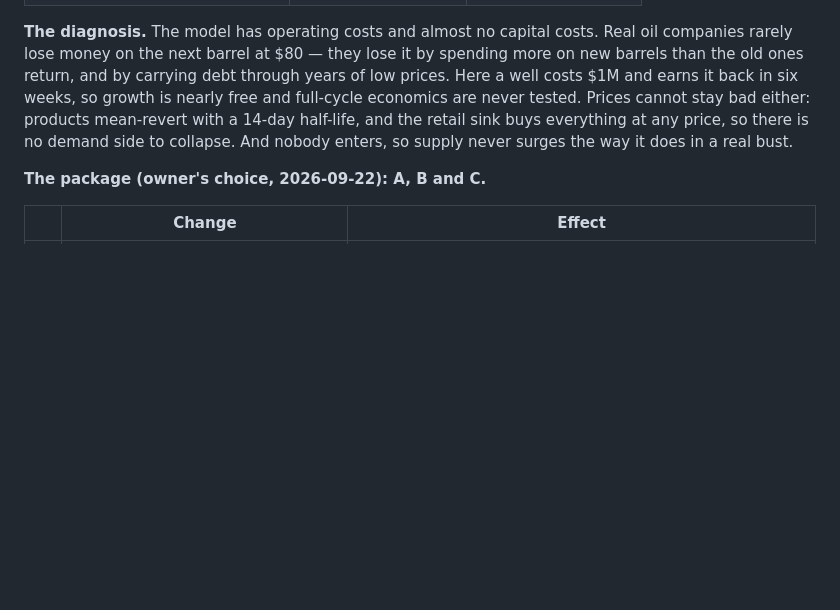
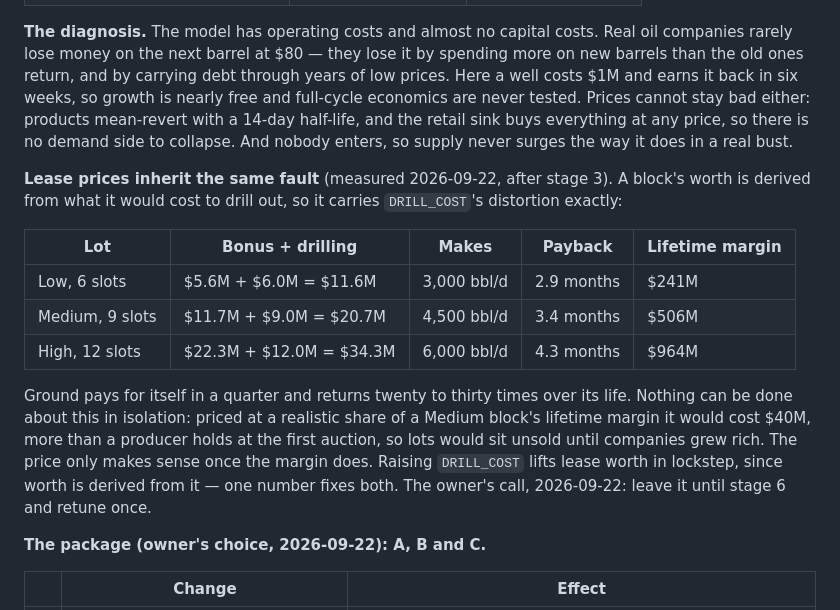
Before and after one commit to protheus99/hormuz, a Markdown page: hormuz-master.md, the part around the change. GitHub-like rendering; blank space fills up the shorter version.

Commit message:
Measure what a lease really returns, for the stage 6 pass
The owner judged lease prices low. Measured all in, bonus plus the
drilling a block still needs: payback is 2.9 to 4.3 months, and a
lease returns twenty to thirty times its cost over its life.

The cause is not the auction. A block's worth is derived from what it
would cost to drill out, so it inherits DRILL_COST's distortion
exactly - the same number section 12A.8 already measured as roughly
five times too cheap.

It cannot be fixed in isolation either: priced at a realistic share of
a Medium block's lifetime margin it would cost $40M, more than a
producer holds at the first auction, and lots would sit unsold until
companies grew rich. Raising DRILL_COST lifts lease worth in lockstep.

Owner's call: leave it until stage 6 and retune once. The table is in
the spec so the pass starts from numbers rather than from a feeling.

Co-Authored-By: Claude Opus 5 <noreply@anthropic.com>

```diff
--- a/hormuz-master.md
+++ b/hormuz-master.md
@@ -1270,6 +1270,22 @@ cannot stay bad either: products mean-revert with a 14-day half-life, and the re
 everything at any price, so there is no demand side to collapse. And nobody enters, so supply never
 surges the way it does in a real bust.
 
+**Lease prices inherit the same fault** (measured 2026-09-22, after stage 3). A block's worth is
+derived from what it would cost to drill out, so it carries `DRILL_COST`'s distortion exactly:
+
+| Lot | Bonus + drilling | Makes | Payback | Lifetime margin |
+|---|---|---|---|---|
+| Low, 6 slots | $5.6M + $6.0M = $11.6M | 3,000 bbl/d | 2.9 months | $241M |
+| Medium, 9 slots | $11.7M + $9.0M = $20.7M | 4,500 bbl/d | 3.4 months | $506M |
+| High, 12 slots | $22.3M + $12.0M = $34.3M | 6,000 bbl/d | 4.3 months | $964M |
+
+Ground pays for itself in a quarter and returns twenty to thirty times over its life. Nothing can be
+done about this in isolation: priced at a realistic share of a Medium block's lifetime margin it
+would cost $40M, more than a producer holds at the first auction, so lots would sit unsold until
+companies grew rich. The price only makes sense once the margin does. Raising `DRILL_COST` lifts
+lease worth in lockstep, since worth is derived from it — one number fixes both. The owner's call,
+2026-09-22: leave it until stage 6 and retune once.
+
 **The package (owner's choice, 2026-09-22): A, B and C.**
 
 | | Change | Effect |
```
